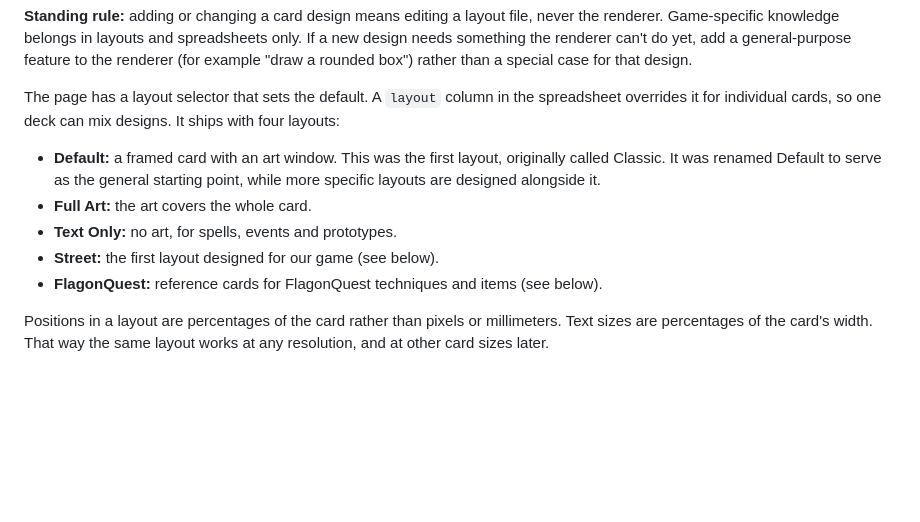
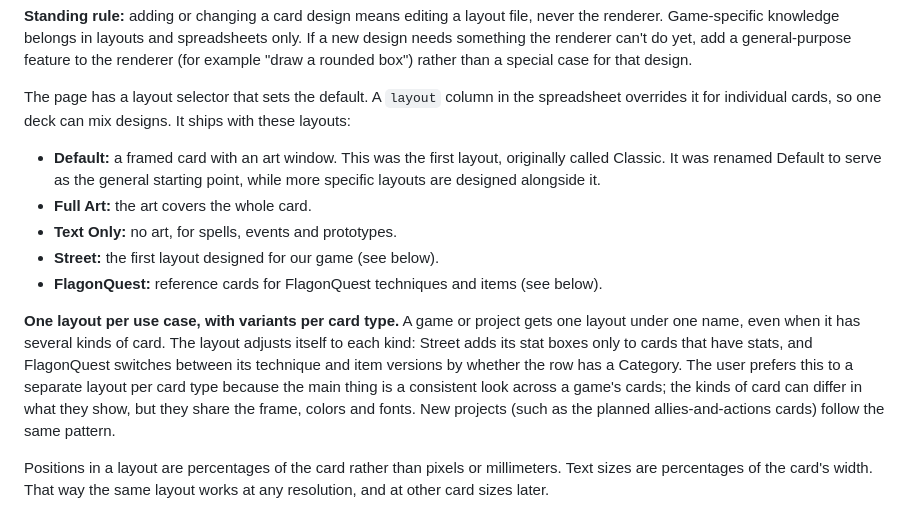
Before and after one commit to sessorach/Card-Builder, a Markdown page: DESIGN.md, the part around the change. Rendered like a GitHub page; blank space fills up the shorter version.

Commit message:
Design notes: one layout per use case
Co-Authored-By: Claude Opus 5.5 <noreply@anthropic.com>
Claude-Session: https://claude.ai/code/session_01Ggo8Q7nA8Ki6BVEU5mDLXk

```diff
--- a/DESIGN.md
+++ b/DESIGN.md
@@ -71,7 +71,7 @@ box") rather than a special case for that design.
 
 The page has a layout selector that sets the default. A `layout` column in the
 spreadsheet overrides it for individual cards, so one deck can mix designs. It
-ships with four layouts:
+ships with these layouts:
 
 - **Default:** a framed card with an art window. This was the first layout,
   originally called Classic. It was renamed Default to serve as the general
@@ -81,6 +81,16 @@ ships with four layouts:
 - **Street:** the first layout designed for our game (see below).
 - **FlagonQuest:** reference cards for FlagonQuest techniques and items (see
   below).
+
+**One layout per use case, with variants per card type.** A game or project
+gets one layout under one name, even when it has several kinds of card. The
+layout adjusts itself to each kind: Street adds its stat boxes only to cards
+that have stats, and FlagonQuest switches between its technique and item
+versions by whether the row has a Category. The user prefers this to a
+separate layout per card type because the main thing is a consistent look
+across a game's cards; the kinds of card can differ in what they show, but
+they share the frame, colors and fonts. New projects (such as the planned
+allies-and-actions cards) follow the same pattern.
 
 Positions in a layout are percentages of the card rather than pixels or
 millimeters. Text sizes are percentages of the card's width. That way the same
```
